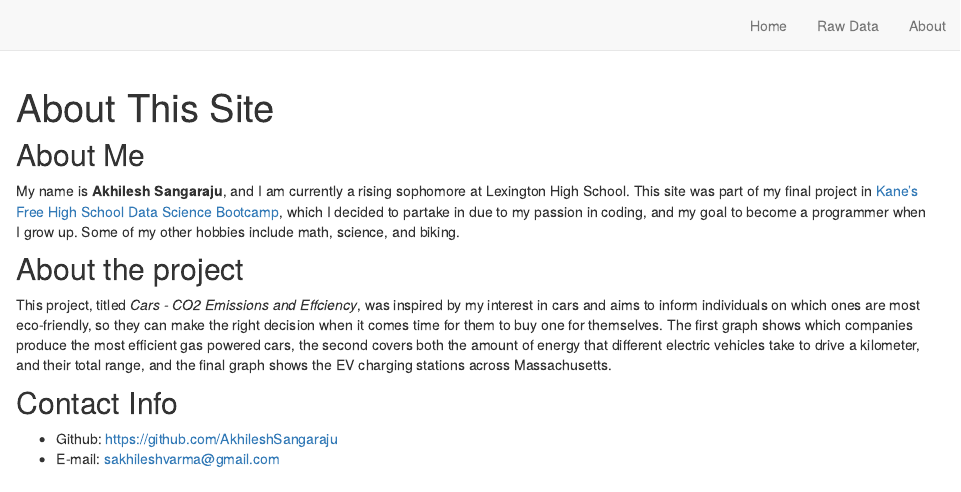
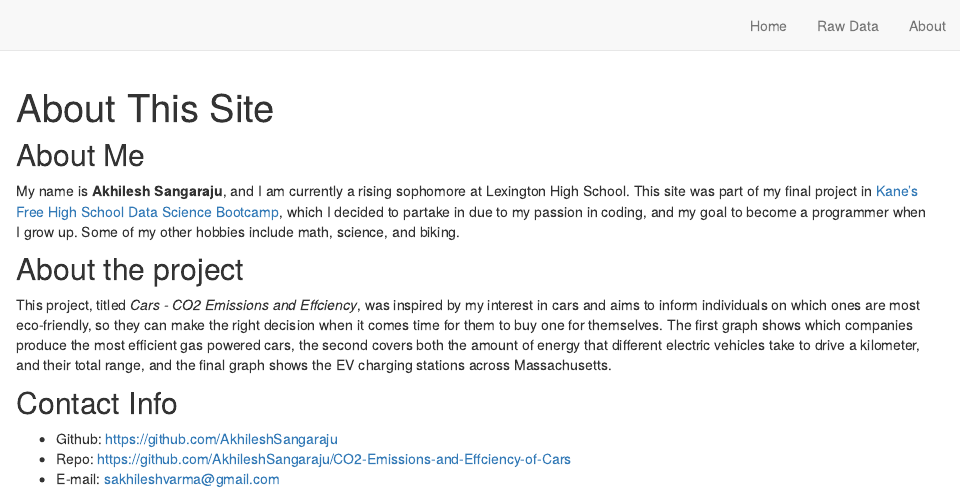
Before and after one commit to AkhileshSangaraju/AkhileshS-FinalProject, an R Markdown document (about.Rmd): the page in a window 1100 px wide, from its top. Rendered offline with R 4.5, knitr and Pandoc, with nearby package versions; drawn as R Markdown's standard HTML page in place of the format the file asks for.

Commit message:
Added Repo to About

```diff
--- a/about.Rmd
+++ b/about.Rmd
@@ -18,4 +18,5 @@ This project, titled *Cars - CO2 Emissions and Effciency*, was inspired by my in
 ## Contact Info
 
 * Github: https://github.com/AkhileshSangaraju
+* Repo: https://github.com/AkhileshSangaraju/CO2-Emissions-and-Effciency-of-Cars
 * E-mail: sakhileshvarma@gmail.com
```
